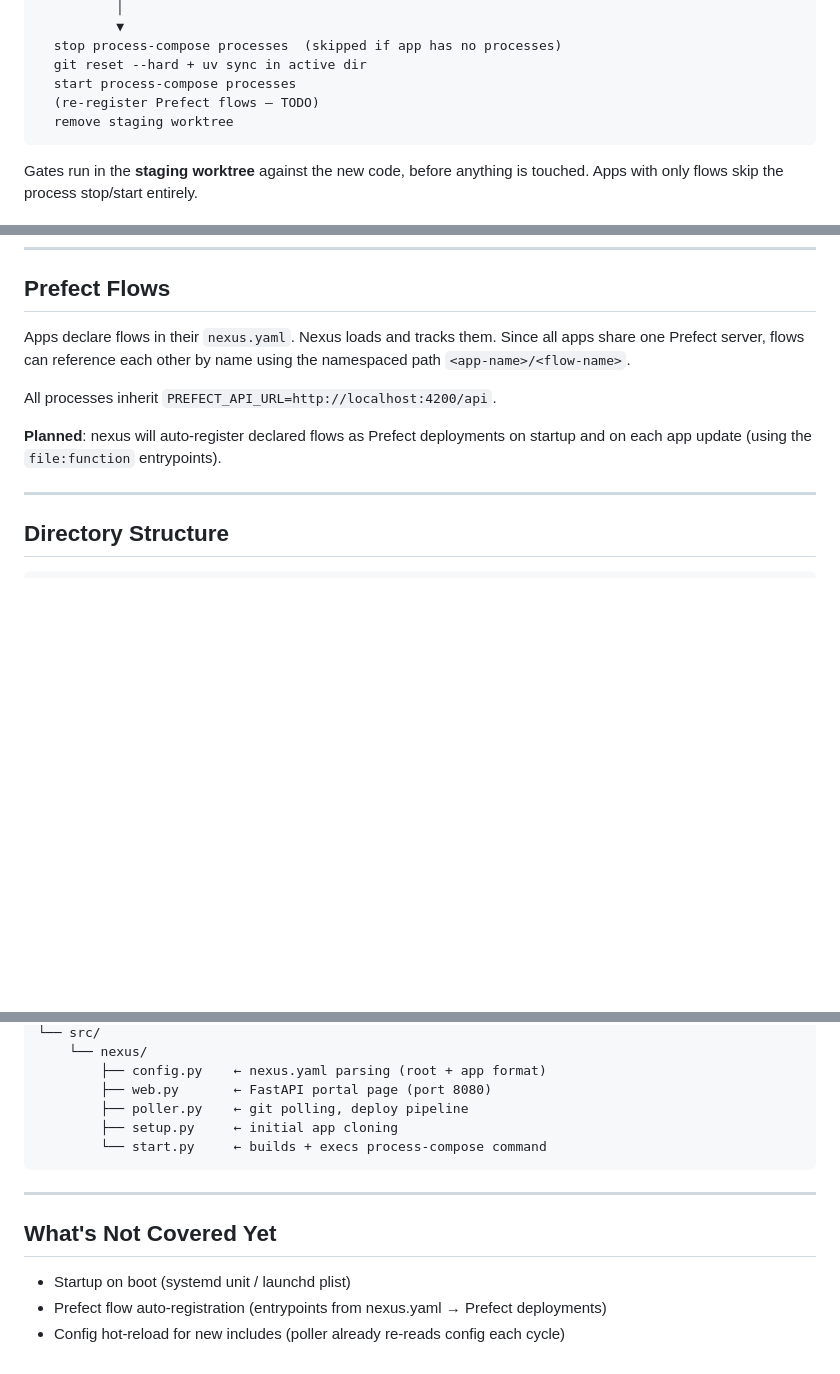
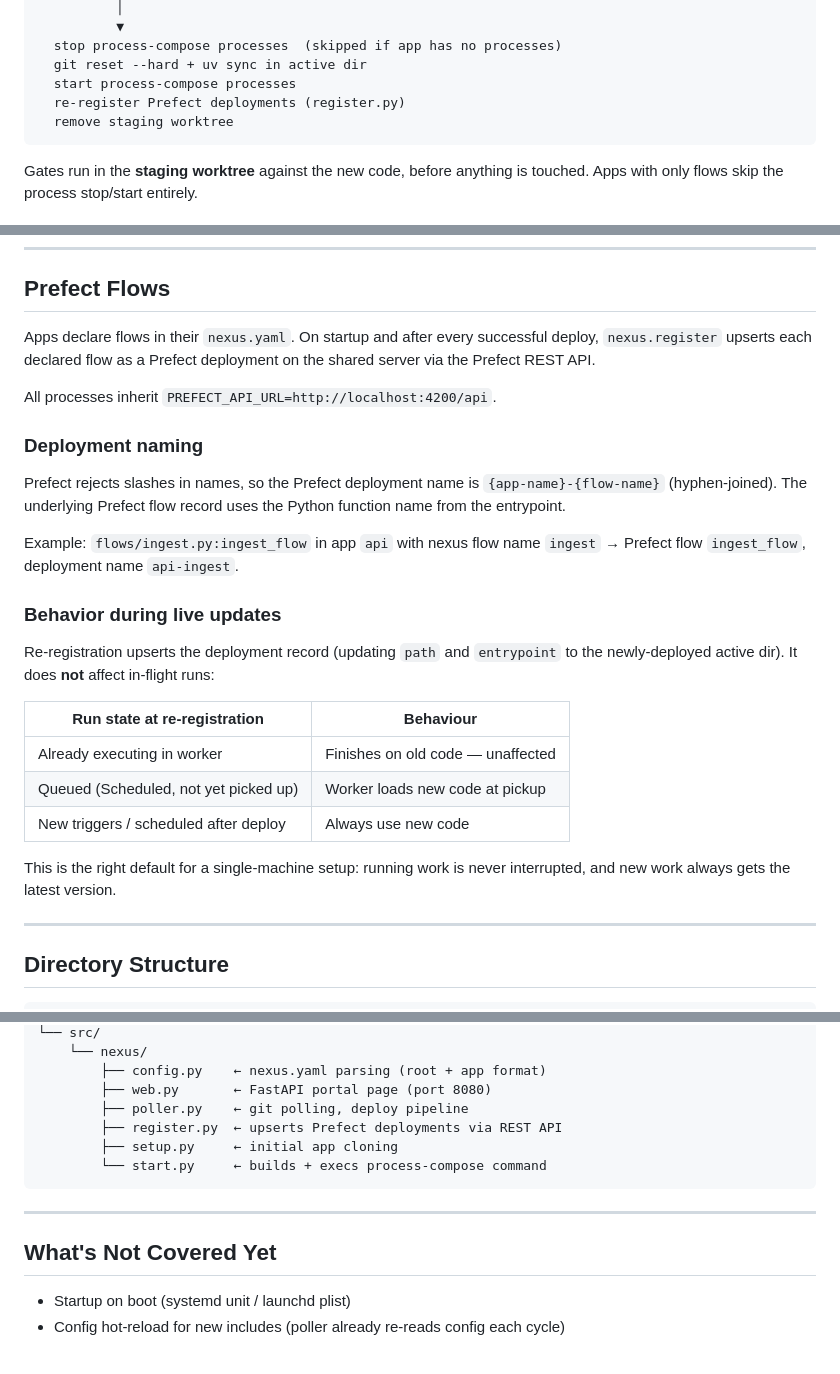
Before and after one commit to rdkal/nexus, a Markdown page: DESIGN.md, 3 parts joined by grey strips. Rendered like a GitHub page; blank space fills up the shorter version.

Commit message:
Update DESIGN.md and TODO.md for Prefect flow auto-registration
DESIGN.md:
- Deploy pipeline diagram: remove TODO comment, add register.py step
- Prefect Flows section: replace Planned note with actual implementation
  description — deployment naming ({app-name}-{flow-name}, Prefect rejects
  slashes), when registration runs, and a table of live-update behaviour
  (in-flight runs finish on old code; queued/new runs get new code)
- Directory structure: add register.py
- What's Not Covered: remove flow auto-registration (done)

TODO.md:
- Deploy pipeline parent row: ⚠️ → ✅ (all sub-items now covered)
- Prefect flow auto-registration: add two detail rows for naming convention
  and live-update behaviour (latter marked ❌ Tested — not yet exercised)

https://claude.ai/code/session_01Q5pmUyMFYGe3V668njyioW

````diff
--- a/DESIGN.md
+++ b/DESIGN.md
@@ -181,7 +181,7 @@ load staging/nexus.yaml
   stop process-compose processes  (skipped if app has no processes)
   git reset --hard + uv sync in active dir
   start process-compose processes
-  (re-register Prefect flows — TODO)
+  re-register Prefect deployments (register.py)
   remove staging worktree
 ```
 
@@ -218,14 +218,34 @@ def run_all():
 
 ## Prefect Flows
 
-Apps declare flows in their `nexus.yaml`. Nexus loads and tracks them.
-Since all apps share one Prefect server, flows can reference each other by name
-using the namespaced path `<app-name>/<flow-name>`.
+Apps declare flows in their `nexus.yaml`. On startup and after every successful
+deploy, `nexus.register` upserts each declared flow as a Prefect deployment on
+the shared server via the Prefect REST API.
 
 All processes inherit `PREFECT_API_URL=http://localhost:4200/api`.
 
-**Planned**: nexus will auto-register declared flows as Prefect deployments on
-startup and on each app update (using the `file:function` entrypoints).
+### Deployment naming
+
+Prefect rejects slashes in names, so the Prefect deployment name is
+`{app-name}-{flow-name}` (hyphen-joined). The underlying Prefect flow record
+uses the Python function name from the entrypoint.
+
+Example: `flows/ingest.py:ingest_flow` in app `api` with nexus flow name
+`ingest` → Prefect flow `ingest_flow`, deployment name `api-ingest`.
+
+### Behavior during live updates
+
+Re-registration upserts the deployment record (updating `path` and `entrypoint`
+to the newly-deployed active dir). It does **not** affect in-flight runs:
+
+| Run state at re-registration | Behaviour |
+|---|---|
+| Already executing in worker | Finishes on old code — unaffected |
+| Queued (Scheduled, not yet picked up) | Worker loads new code at pickup |
+| New triggers / scheduled after deploy | Always use new code |
+
+This is the right default for a single-machine setup: running work is never
+interrupted, and new work always gets the latest version.
 
 ---
 
@@ -251,6 +271,7 @@ nexus repo:
         ├── config.py    ← nexus.yaml parsing (root + app format)
         ├── web.py       ← FastAPI portal page (port 8080)
         ├── poller.py    ← git polling, deploy pipeline
+        ├── register.py  ← upserts Prefect deployments via REST API
         ├── setup.py     ← initial app cloning
         └── start.py     ← builds + execs process-compose command
 ```
@@ -260,5 +281,4 @@ nexus repo:
 ## What's Not Covered Yet
 
 - Startup on boot (systemd unit / launchd plist)
-- Prefect flow auto-registration (entrypoints from nexus.yaml → Prefect deployments)
 - Config hot-reload for new includes (poller already re-reads config each cycle)
````
Also changed, not shown: TODO.md (+3 -1 lines).
